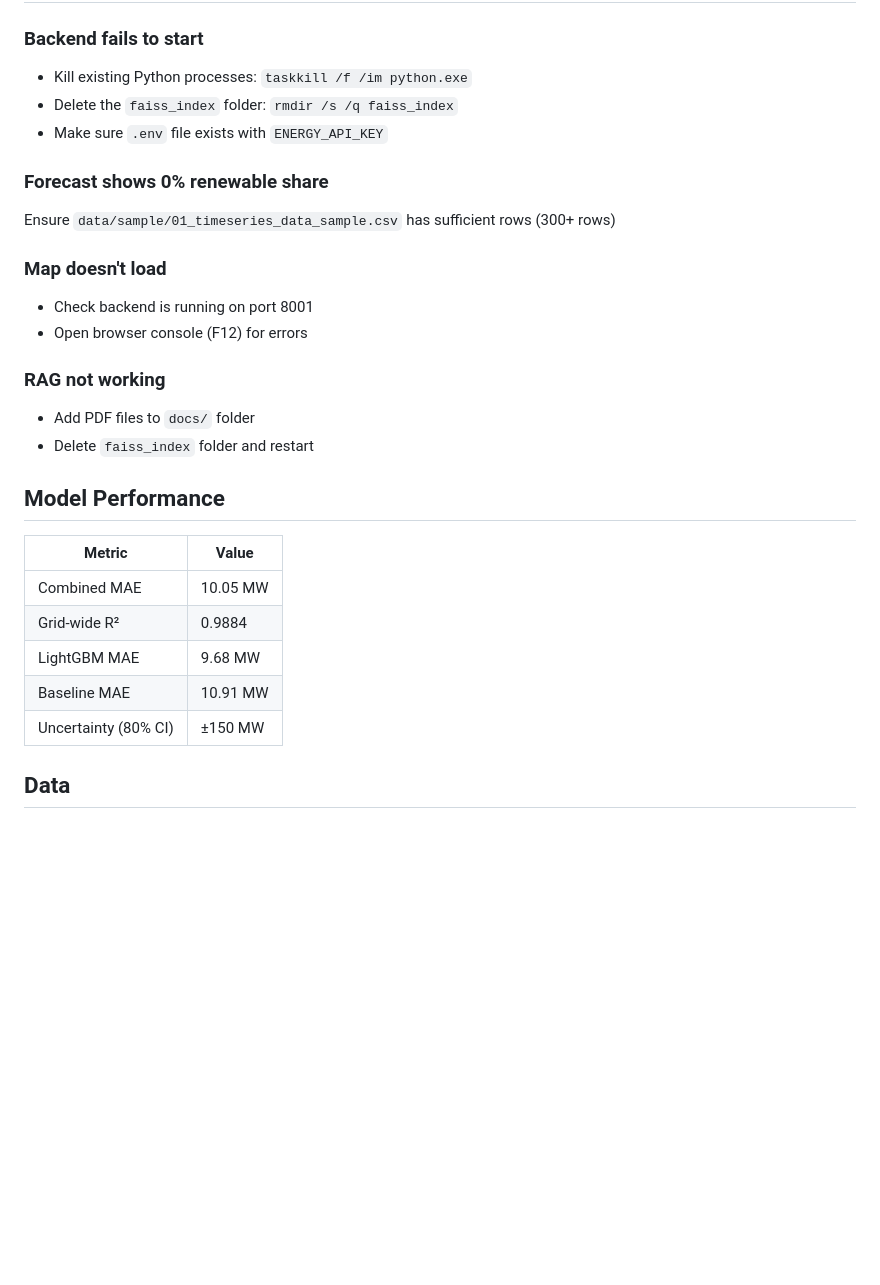
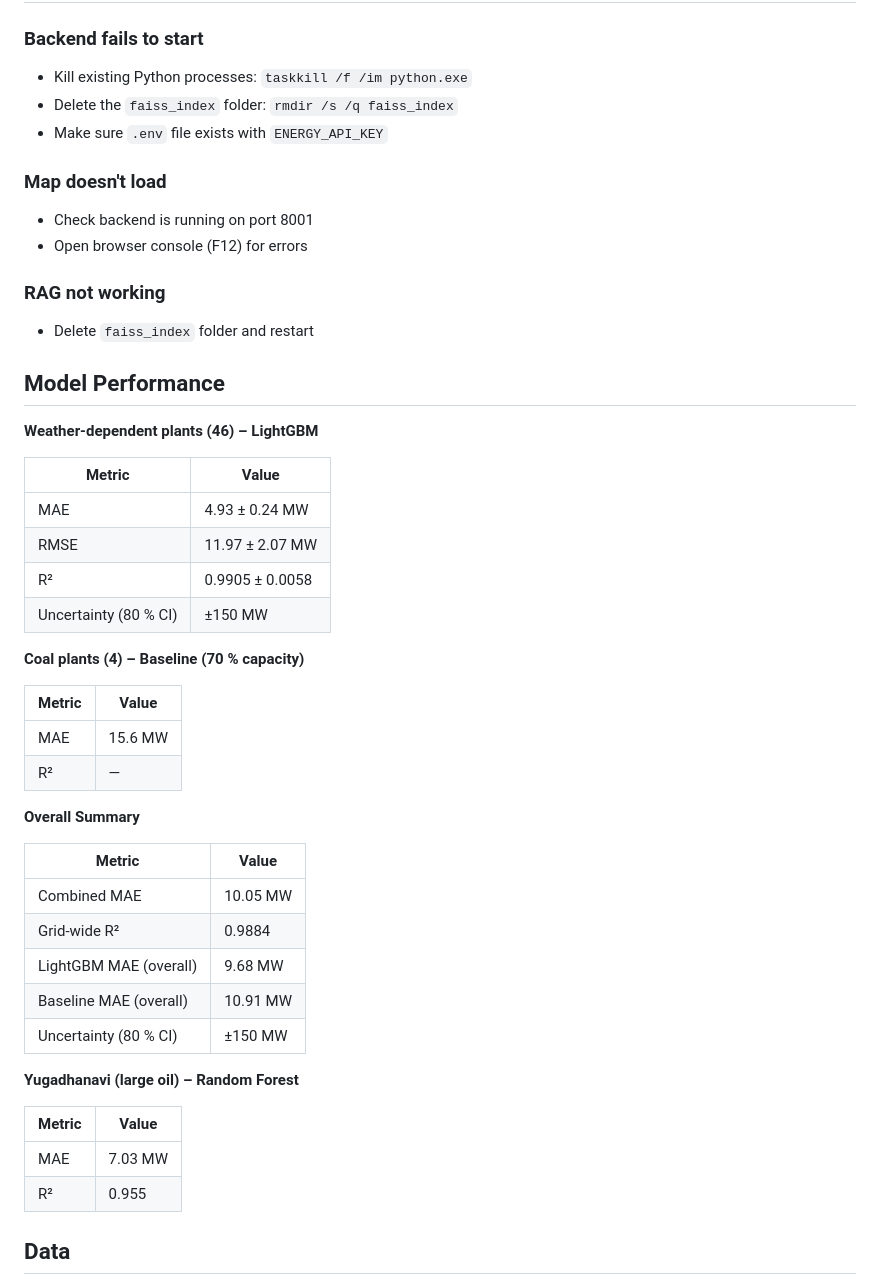
Before and after one commit to deeps-pixel/Probabilistic-Forecasting-of-Total-Electricity-Generation-for-Sri-Lanka-s-National-Grid, a Markdown page: README.md, the part around the change. GitHub-like rendering; blank space fills up the shorter version.

```diff
--- a/README.md
+++ b/README.md
@@ -51,26 +51,47 @@ This project combines historical CEB operational reports, weather data, and mach
 - Delete the `faiss_index` folder: `rmdir /s /q faiss_index`
 - Make sure `.env` file exists with `ENERGY_API_KEY`
 
-### Forecast shows 0% renewable share
-Ensure `data/sample/01_timeseries_data_sample.csv` has sufficient rows (300+ rows)
-
 ### Map doesn't load
 - Check backend is running on port 8001
 - Open browser console (F12) for errors
 
 ### RAG not working
-- Add PDF files to `docs/` folder
 - Delete `faiss_index` folder and restart
 
 ## Model Performance
 
+**Weather‑dependent plants (46) – LightGBM**
+
 | Metric | Value |
 |--------|-------|
-| Combined MAE | 10.05 MW |
+| MAE | 4.93 ± 0.24 MW |
+| RMSE | 11.97 ± 2.07 MW |
+| R² | 0.9905 ± 0.0058 |
+| Uncertainty (80 % CI) | ±150 MW |
+
+**Coal plants (4) – Baseline (70 % capacity)**
+
+| Metric | Value |
+|--------|-------|
+| MAE | 15.6 MW |
+| R² | — |
+
+**Overall Summary**
+
+| Metric | Value |
+|--------|-------|
+| Combined MAE | 10.05 MW |
 | Grid‑wide R² | 0.9884 |
-| LightGBM MAE | 9.68 MW |
-| Baseline MAE | 10.91 MW |
-| Uncertainty (80% CI) | ±150 MW |
+| LightGBM MAE (overall) | 9.68 MW |
+| Baseline MAE (overall) | 10.91 MW |
+| Uncertainty (80 % CI) | ±150 MW |
+
+**Yugadhanavi (large oil) – Random Forest**
+
+| Metric | Value |
+|--------|-------|
+| MAE | 7.03 MW |
+| R² | 0.955 |
 
 ## Data
 
```
